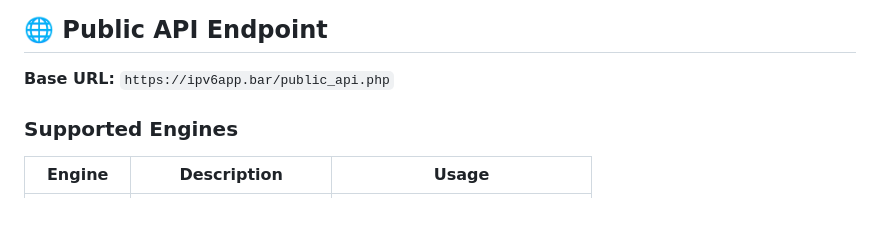
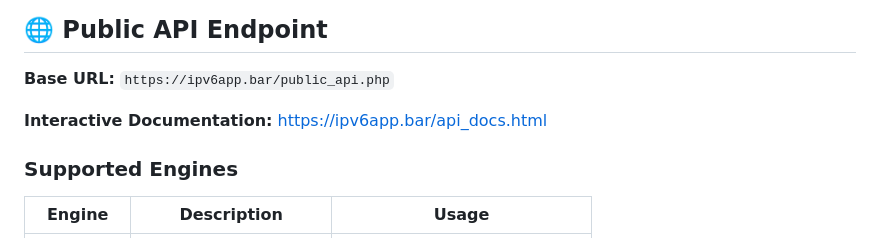
Before and after one commit to bubeLLL/christmas-tree-app, a Markdown page: API_INTEGRATION.md, the part around the change. GitHub-like rendering; blank space fills up the shorter version.

```diff
--- a/API_INTEGRATION.md
+++ b/API_INTEGRATION.md
@@ -3,6 +3,8 @@
 ## 🌐 Public API Endpoint
 
 **Base URL:** `https://ipv6app.bar/public_api.php`
+
+**Interactive Documentation:** https://ipv6app.bar/api_docs.html
 
 ### Supported Engines
 
```
Also changed, not shown: PENTEST_PANEL_SETUP.md (+5 -0 lines).
